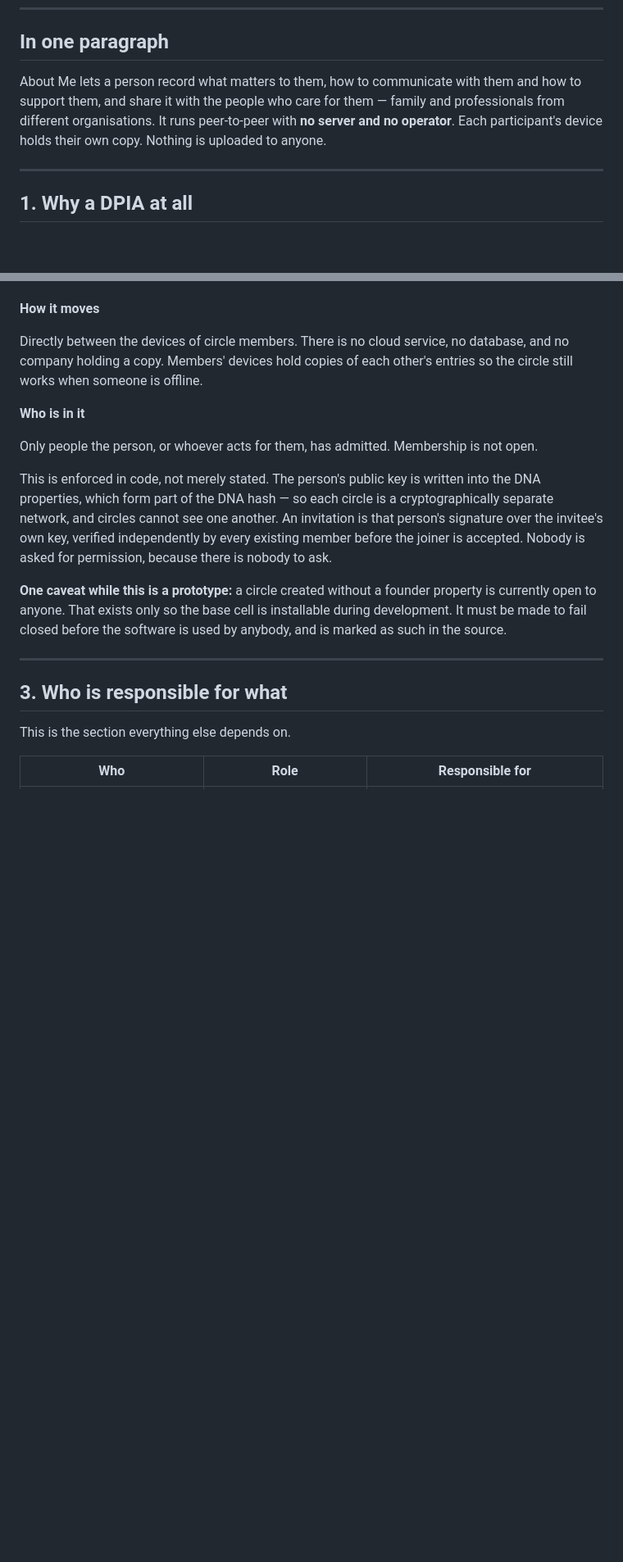
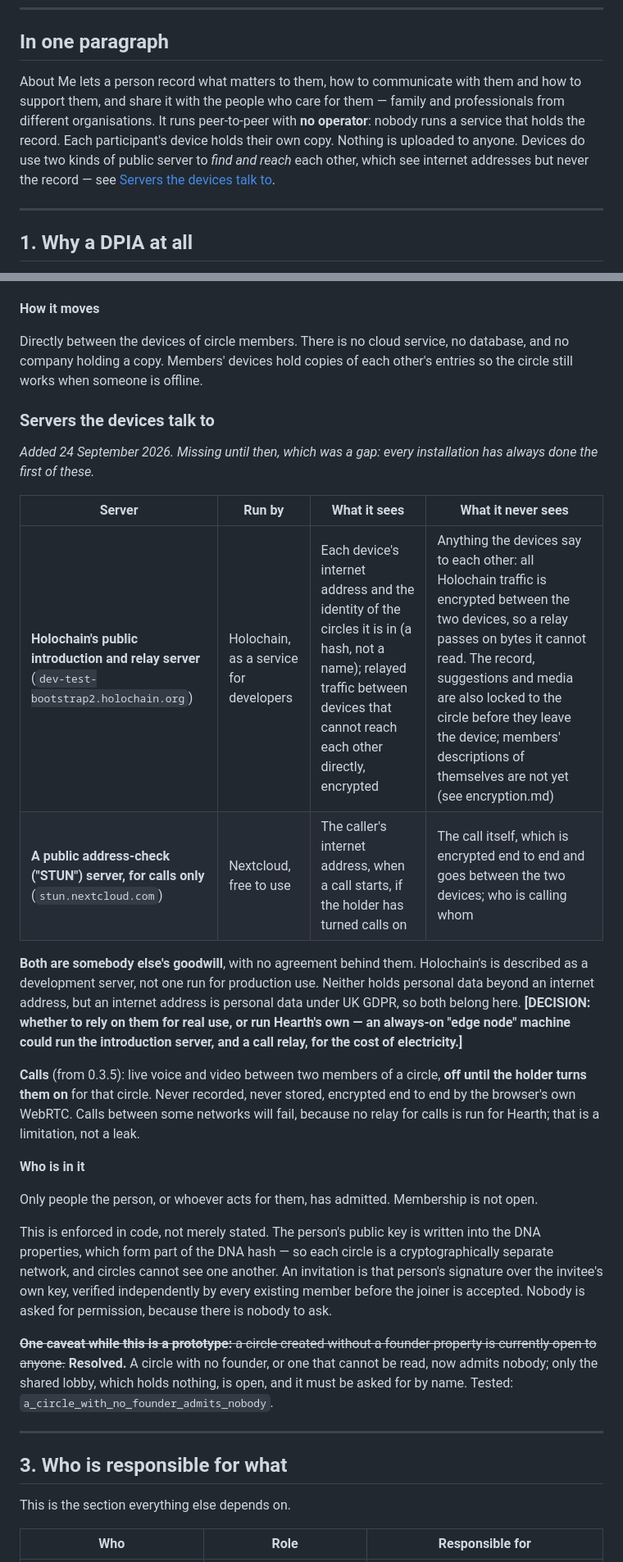
Before and after one commit to topeuph-ai/hearth, a Markdown page: docs/DPIA.md, 2 parts joined by grey strips. Shown at 82% size. Drawn GitHub-style; blank space fills up the shorter version.

Commit message:
The data protection assessment names the servers Hearth talks to
Every installation has always used Holochain's public introduction and relay
server, and the assessment never said so. It now does, with what that server
sees (internet addresses, circle hashes, traffic it cannot read) and what it
never sees; and the address-check server calls will use, run by Nextcloud,
free. Both are somebody else's goodwill, marked as a decision.

Also: the open-circle caveat was fixed long ago and now says so, and the
encryption row no longer says it is unreleased.

Co-Authored-By: Claude Opus 5.5 <noreply@anthropic.com>

```diff
--- a/docs/DPIA.md
+++ b/docs/DPIA.md
@@ -6,7 +6,7 @@
 
 ## In one paragraph
 
-About Me lets a person record what matters to them, how to communicate with them and how to support them, and share it with the people who care for them — family and professionals from different organisations. It runs peer-to-peer with **no server and no operator**. Each participant's device holds their own copy. Nothing is uploaded to anyone.
+About Me lets a person record what matters to them, how to communicate with them and how to support them, and share it with the people who care for them — family and professionals from different organisations. It runs peer-to-peer with **no operator**: nobody runs a service that holds the record. Each participant's device holds their own copy. Nothing is uploaded to anyone. Devices do use two kinds of public server to *find and reach* each other, which see internet addresses but never the record — see [Servers the devices talk to](#servers-the-devices-talk-to).
 
 ---
 
@@ -37,13 +37,37 @@ This exclusion is a design decision, not an oversight. It tracks the PRSB *About
 
 Directly between the devices of circle members. There is no cloud service, no database, and no company holding a copy. Members' devices hold copies of each other's entries so the circle still works when someone is offline.
 
+### Servers the devices talk to
+
+*Added 24 September 2026. Missing until then, which was a gap: every
+installation has always done the first of these.*
+
+| Server | Run by | What it sees | What it never sees |
+| --- | --- | --- | --- |
+| **Holochain's public introduction and relay server** (`dev-test-bootstrap2.holochain.org`) | Holochain, as a service for developers | Each device's internet address and the identity of the circles it is in (a hash, not a name); relayed traffic between devices that cannot reach each other directly, encrypted | Anything the devices say to each other: all Holochain traffic is encrypted between the two devices, so a relay passes on bytes it cannot read. The record, suggestions and media are also locked to the circle before they leave the device; members' descriptions of themselves are not yet (see encryption.md) |
+| **A public address-check ("STUN") server, for calls only** (`stun.nextcloud.com`) | Nextcloud, free to use | The caller's internet address, when a call starts, if the holder has turned calls on | The call itself, which is encrypted end to end and goes between the two devices; who is calling whom |
+
+**Both are somebody else's goodwill**, with no agreement behind them. Holochain's
+is described as a development server, not one run for production use. Neither
+holds personal data beyond an internet address, but an internet address is
+personal data under UK GDPR, so both belong here. **[DECISION: whether to rely
+on them for real use, or run Hearth's own — an always-on "edge node" machine
+could run the introduction server, and a call relay, for the cost of
+electricity.]**
+
+**Calls** (from 0.3.5): live voice and video between two members of a circle,
+**off until the holder turns them on** for that circle. Never recorded, never
+stored, encrypted end to end by the browser's own WebRTC. Calls between some
+networks will fail, because no relay for calls is run for Hearth; that is a
+limitation, not a leak.
+
 **Who is in it**
 
 Only people the person, or whoever acts for them, has admitted. Membership is not open.
 
 This is enforced in code, not merely stated. The person's public key is written into the DNA properties, which form part of the DNA hash — so each circle is a cryptographically separate network, and circles cannot see one another. An invitation is that person's signature over the invitee's own key, verified independently by every existing member before the joiner is accepted. Nobody is asked for permission, because there is nobody to ask.
 
-**One caveat while this is a prototype:** a circle created without a founder property is currently open to anyone. That exists only so the base cell is installable during development. It must be made to fail closed before the software is used by anybody, and is marked as such in the source.
+~~**One caveat while this is a prototype:** a circle created without a founder property is currently open to anyone.~~ **Resolved.** A circle with no founder, or one that cannot be read, now admits nobody; only the shared lobby, which holds nothing, is open, and it must be asked for by name. Tested: `a_circle_with_no_founder_admits_nobody`.
 
 ---
 
```
Also changed, not shown: other parts of docs/DPIA.md (+1 -1 lines).
